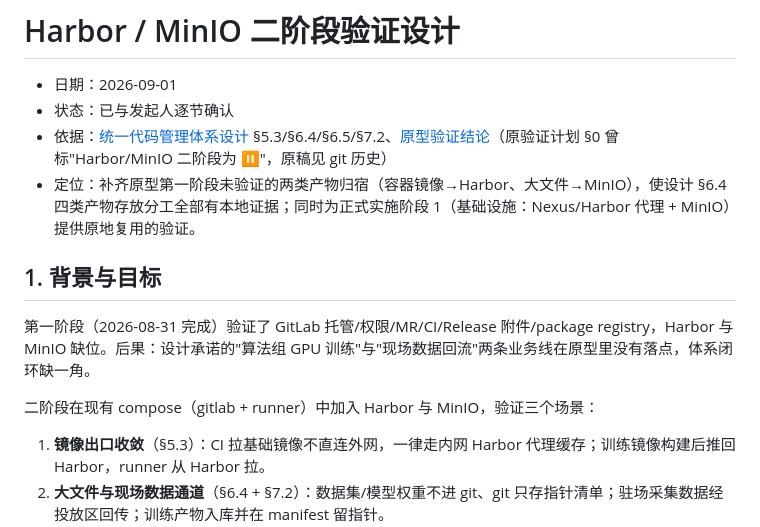
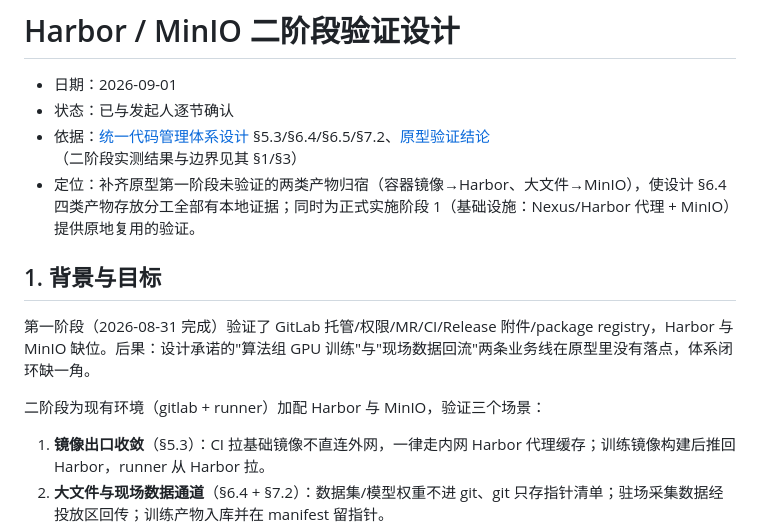
Before and after one commit to leoricmaster/frm, a Markdown page: docs/design/2026-09-01-harbor-minio-phase2-design.md, the part around one of its changes. Drawn GitHub-style.

```diff
--- a/docs/design/2026-09-01-harbor-minio-phase2-design.md
+++ b/docs/design/2026-09-01-harbor-minio-phase2-design.md
@@ -2,14 +2,14 @@
 
 - 日期：2026-09-01
 - 状态：已与发起人逐节确认
-- 依据：[统一代码管理体系设计](./2026-08-31-excavator-code-management-design.md) §5.3/§6.4/§6.5/§7.2、[原型验证结论](./2026-09-07-prototype-verification.md)（原验证计划 §0 曾标"Harbor/MinIO 二阶段为 ⏸"，原稿见 git 历史）
+- 依据：[统一代码管理体系设计](./2026-08-31-excavator-code-management-design.md) §5.3/§6.4/§6.5/§7.2、[原型验证结论](./2026-09-07-prototype-verification.md)（二阶段实测结果与边界见其 §1/§3）
 - 定位：补齐原型第一阶段未验证的两类产物归宿（容器镜像→Harbor、大文件→MinIO），使设计 §6.4 四类产物存放分工全部有本地证据；同时为正式实施阶段 1（基础设施：Nexus/Harbor 代理 + MinIO）提供原地复用的验证。
 
 ## 1. 背景与目标
 
 第一阶段（2026-08-31 完成）验证了 GitLab 托管/权限/MR/CI/Release 附件/package registry，Harbor 与 MinIO 缺位。后果：设计承诺的"算法组 GPU 训练"与"现场数据回流"两条业务线在原型里没有落点，体系闭环缺一角。
 
-二阶段在现有 compose（gitlab + runner）中加入 Harbor 与 MinIO，验证三个场景：
+二阶段为现有环境（gitlab + runner）加配 Harbor 与 MinIO，验证三个场景：
 
 1. **镜像出口收敛**（§5.3）：CI 拉基础镜像不直连外网，一律走内网 Harbor 代理缓存；训练镜像构建后推回 Harbor，runner 从 Harbor 拉。
 2. **大文件与现场数据通道**（§6.4 + §7.2）：数据集/模型权重不进 git、git 只存指针清单；驻场采集数据经投放区回传；训练产物入库并在 manifest 留指针。
```
Also changed, not shown: other parts of docs/design/2026-09-01-harbor-minio-phase2-design.md (+9 -20 lines).
